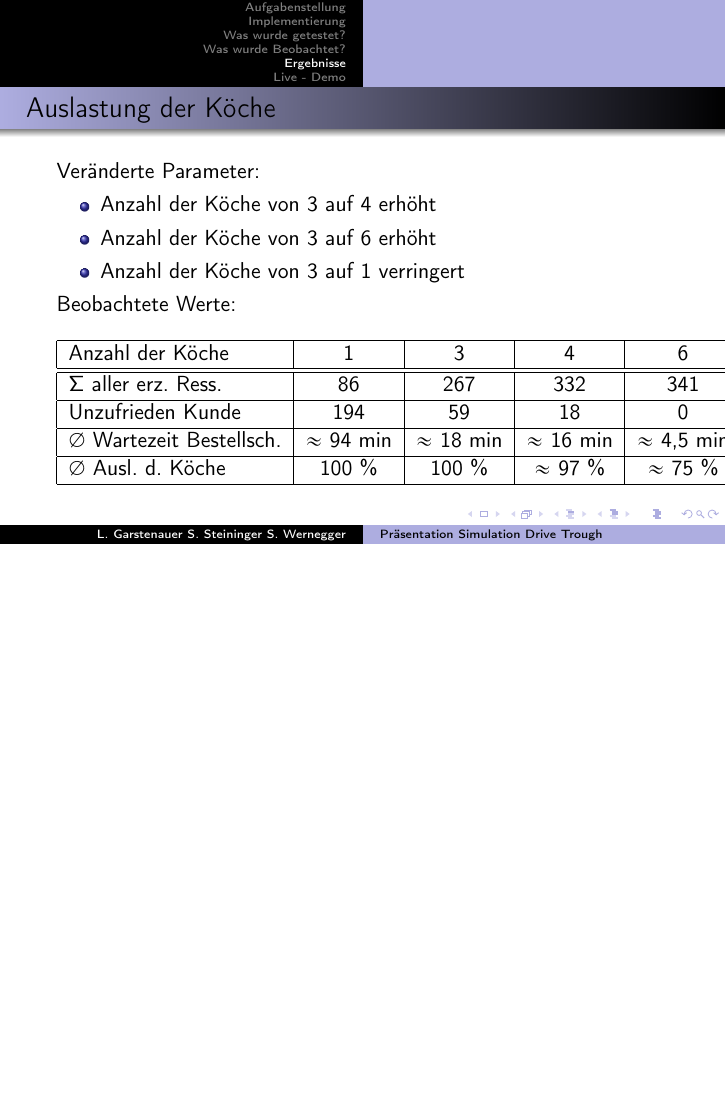
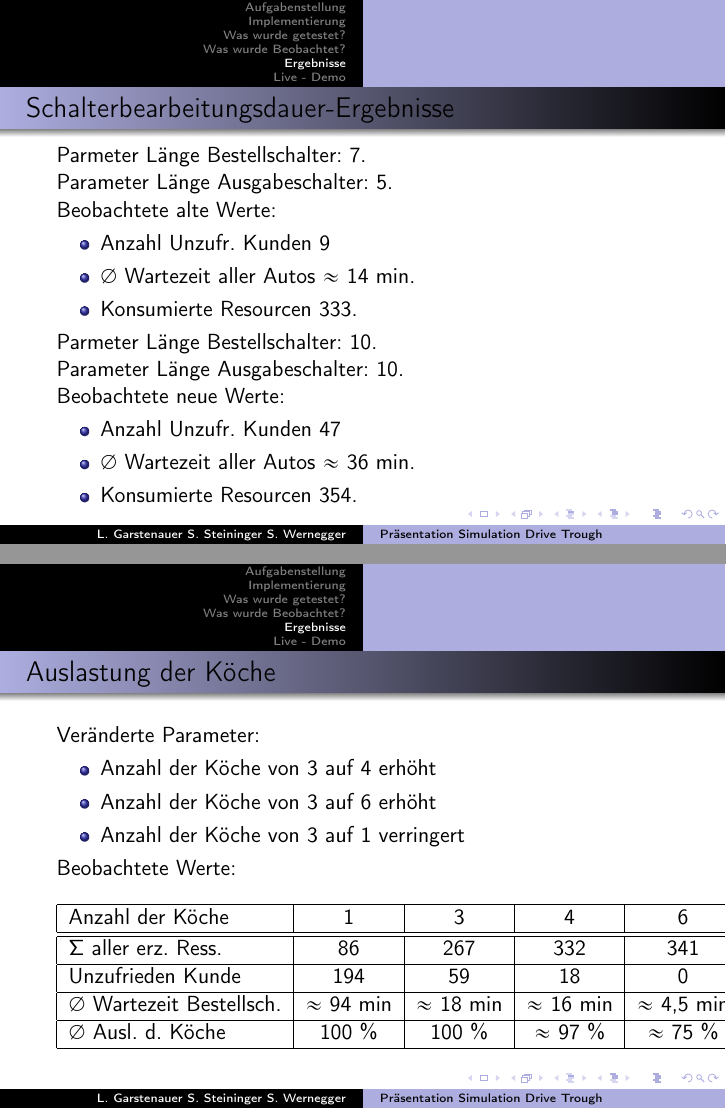
Before and after one commit to EinfuehrungSimulation/DriveThrough, LaTeX slides (presentation2/sim2.tex): page 14 of 15 before the commit and pages 14 and 15 of 16 after it, the two joined at a grey line, the shorter picture padded with empty space. Compiled offline with pdfLaTeX.

Commit message:
add test bsp

```diff
--- a/presentation2/sim2.tex
+++ b/presentation2/sim2.tex
@@ -205,6 +205,35 @@
 
 \end{frame}
 
+\begin{frame}
+
+\frametitle{Schalterbearbeitungsdauer-Ergebnisse}
+
+
+	Parmeter Länge Bestellschalter: 7. \newline
+	Parameter Länge Ausgabeschalter: 5. \newline
+	Beobachtete alte Werte:
+
+  	\begin{itemize}
+  		\item Anzahl Unzufr. Kunden 9
+  		\item $\diameter$ Wartezeit aller Autos $\approx$ 14 min.
+  		\item Konsumierte Resourcen 333.
+
+  	\end{itemize}
+
+
+	Parmeter Länge Bestellschalter: 10. \newline
+	Parameter Länge Ausgabeschalter: 10. \newline
+	Beobachtete neue Werte:
+		\begin{itemize}
+  		\item Anzahl Unzufr. Kunden 47
+  		\item $\diameter$ Wartezeit aller Autos $\approx$ 36 min.
+  		\item Konsumierte Resourcen 354.
+
+  	\end{itemize}
+
+\end{frame}
+
 \begin{frame} %%Eine Folie
   \frametitle{Auslastung der Köche} %%Folientitel
 	Veränderte Parameter:
```
Also changed, not shown: presentation2/sim2.pdf.
